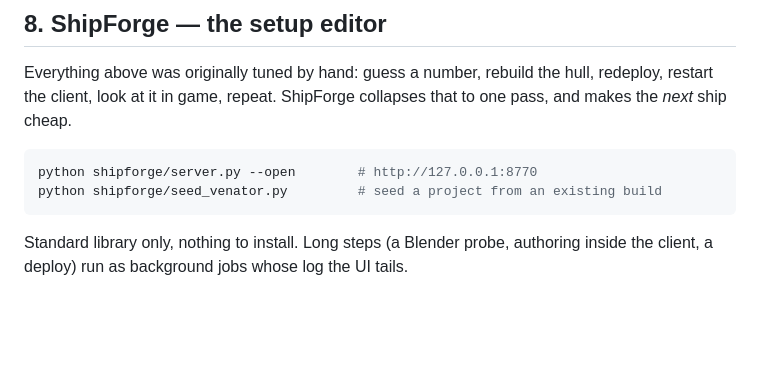
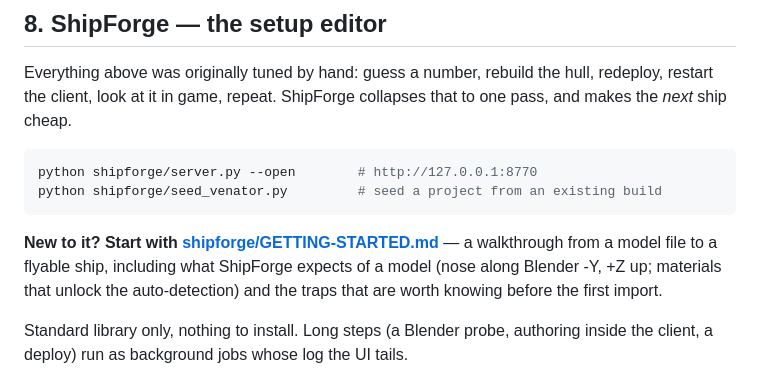
Before and after one commit to MiniChiken/ShipForge, a Markdown page: README.md, the part around the change. GitHub-like rendering; blank space fills up the shorter version.

````diff
--- a/README.md
+++ b/README.md
@@ -359,6 +359,11 @@ python shipforge/server.py --open        # http://127.0.0.1:8770
 python shipforge/seed_venator.py         # seed a project from an existing build
 ```
 
+**New to it? Start with [shipforge/GETTING-STARTED.md](shipforge/GETTING-STARTED.md)** —
+a walkthrough from a model file to a flyable ship, including what ShipForge
+expects of a model (nose along Blender -Y, +Z up; materials that unlock the
+auto-detection) and the traps that are worth knowing before the first import.
+
 Standard library only, nothing to install. Long steps (a Blender probe, authoring
 inside the client, a deploy) run as background jobs whose log the UI tails.
 
````
Also changed, not shown: shipforge/GETTING-STARTED.md (added, +200 -0 lines).
